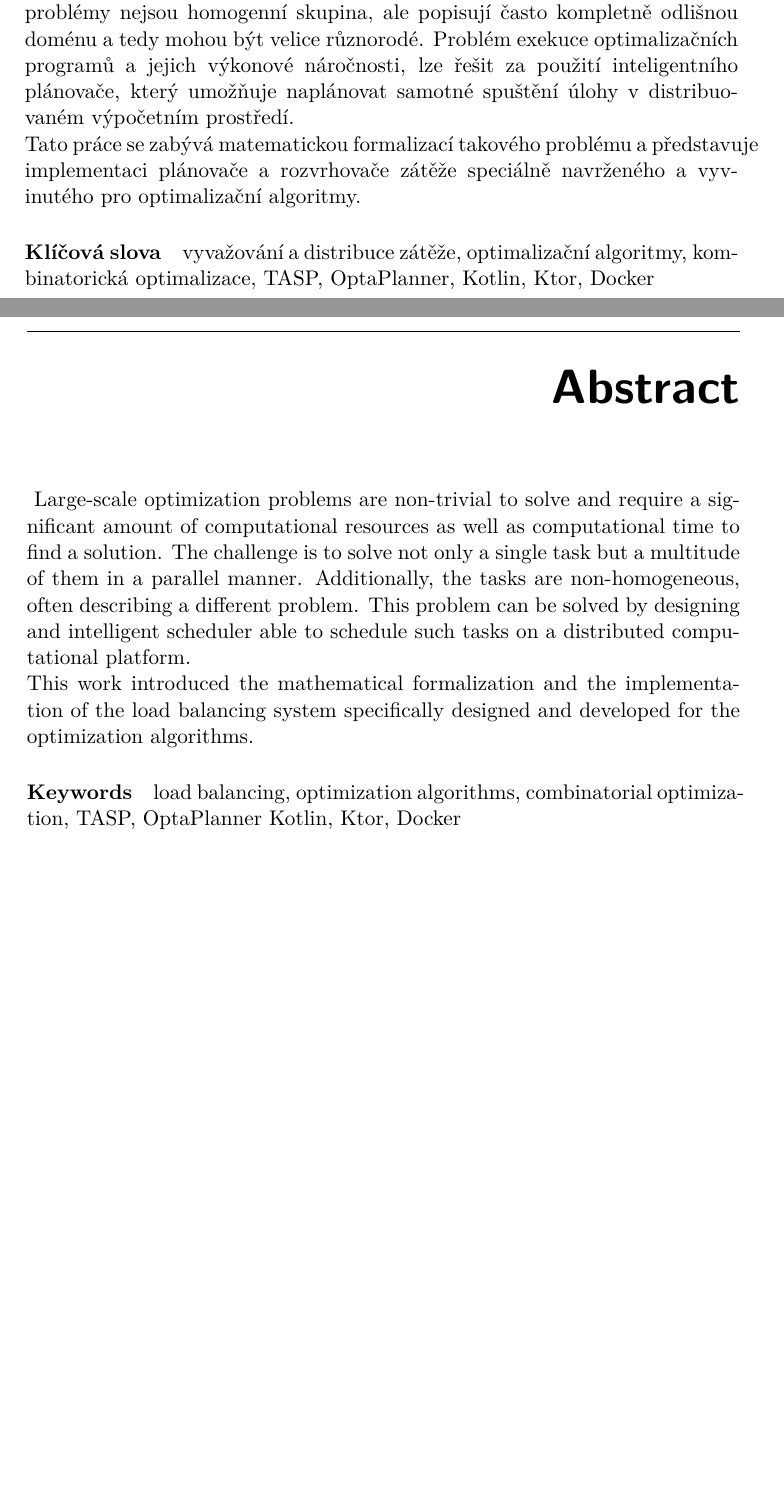
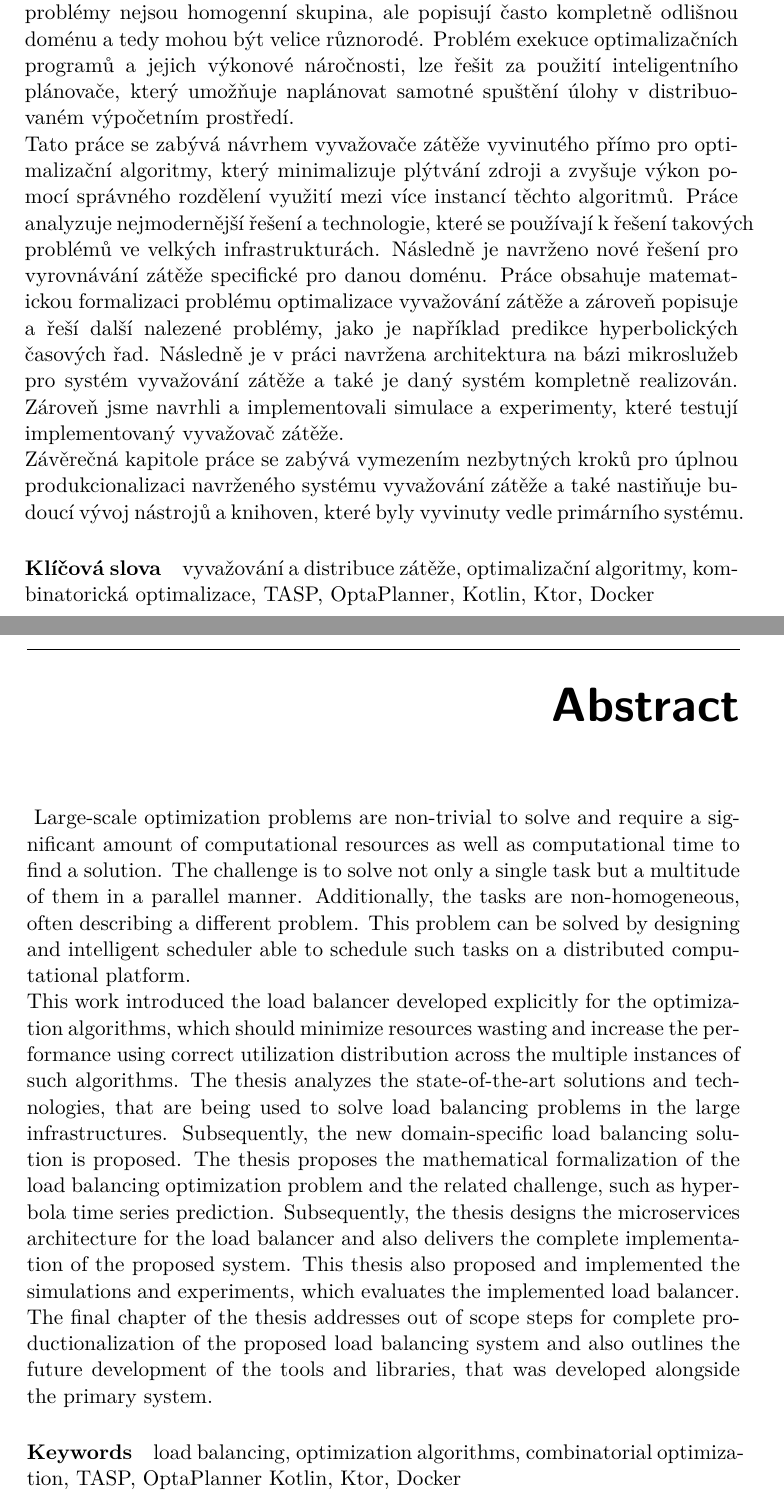
Before and after one commit to LukasForst/bachelor-thesis-text, a LaTeX thesis (tex/thesis.tex): two parts of pages 9 and 10 of 58 before the commit and two parts of pages 9 and 10 of 57 after it, joined at a grey line, cut so that both start at the same text, the shorter picture padded with empty space. Compiled offline with pdfLaTeX.

Commit message:
finalize  abstract

```diff
--- a/tex/thesis.tex
+++ b/tex/thesis.tex
@@ -98,8 +97,23 @@
   který umožňuje naplánovat samotné spuštění úlohy v distribuovaném výpočetním prostředí.
 
   \noindent
-  Tato práce se zabývá matematickou formalizací takového problému
-  a představuje implementaci plánovače a rozvrhovače zátěže speciálně navrženého a vyvinutého pro optimalizační algoritmy.
+  Tato práce se zabývá návrhem vyvažovače zátěže vyvinutého přímo pro optimalizační algoritmy,
+  který minimalizuje plýtvání zdroji
+  a zvyšuje výkon pomocí správného rozdělení využití mezi více instancí těchto algoritmů.
+  Práce analyzuje nejmodernější řešení a technologie,
+  které se používají k řešení takových problémů ve velkých infrastrukturách.
+  Následně je navrženo nové řešení pro vyrovnávání zátěže specifické pro danou doménu.
+  Práce obsahuje matematickou formalizaci problému optimalizace vyvažování zátěže
+  a zároveň popisuje a řeší další nalezené problémy, jako je například predikce hyperbolických časových řad.
+  Následně je v práci navržena architektura na bázi mikroslužeb pro systém vyvažování zátěže
+  a také je daný systém kompletně realizován.
+  Zároveň jsme navrhli a implementovali simulace a experimenty,
+  které testují implementovaný vyvažovač zátěže.
+
+  \noindent
+  Závěrečná kapitole práce se zabývá vymezením nezbytných kroků pro úplnou produkcionalizaci navrženého systému vyvažování zátěže
+  a také nastiňuje budoucí vývoj nástrojů a knihoven,
+  které byly vyvinuty vedle primárního systému.
 }
 
 \abstractEN{
@@ -113,8 +127,23 @@
   and intelligent scheduler able to schedule such tasks on a distributed computational platform.
 
   \noindent
-  This work introduced the mathematical formalization
-  and the implementation of the load balancing system specifically designed and developed for the optimization algorithms.
+  This work introduced the load balancer developed explicitly for the optimization algorithms,
+  which should minimize resources wasting
+  and increase the performance using correct utilization distribution across the multiple instances of such algorithms.
+  The thesis analyzes the state-of-the-art solutions and technologies,
+  that are being used to solve load balancing problems in the large infrastructures.
+  Subsequently, the new domain-specific load balancing solution is proposed.
+  The thesis proposes the mathematical formalization of the load balancing optimization problem
+  and the related challenge, such as hyperbola time series prediction.
+  Subsequently, the thesis designs the microservices architecture for the load balancer
+  and also delivers the complete implementation of the proposed system.
+  This thesis also proposed and implemented the simulations and experiments,
+  which evaluates the implemented load balancer.
+
+  \noindent
+  The final chapter of the thesis addresses out of scope steps for complete productionalization of the proposed load balancing system
+  and also outlines the future development of the tools and libraries,
+  that was developed alongside the primary system.
 }
 
 \begin{document}
```
Also changed, not shown: thesis.pdf, tex/thesis.tex (15 more changed lines).
